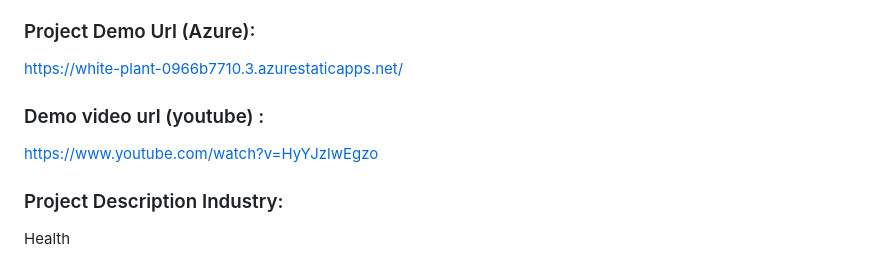
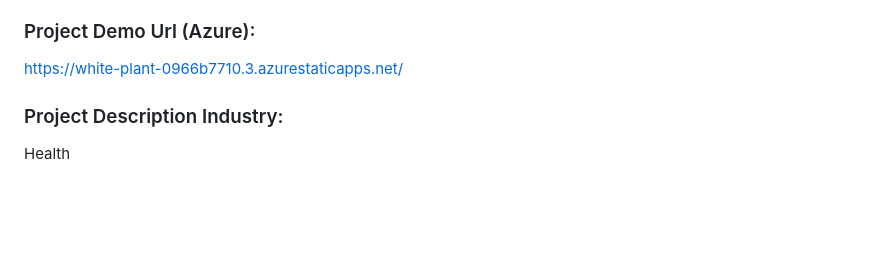
Before and after one commit to pisaltejas/VitalLife-Care, a Markdown page: README.md, the part around the change. GitHub-like rendering; blank space fills up the shorter version.

```diff
--- a/README.md
+++ b/README.md
@@ -4,10 +4,6 @@ This is my FRT Internship project
 
 ### Project Demo Url (Azure):
  https://white-plant-0966b7710.3.azurestaticapps.net/
-
-### Demo video url (youtube) :
-https://www.youtube.com/watch?v=HyYJzlwEgzo
-
 
 ### Project Description Industry:
 
```
